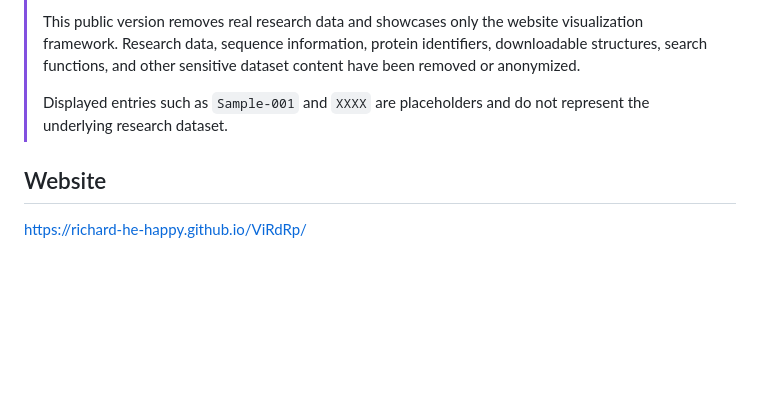
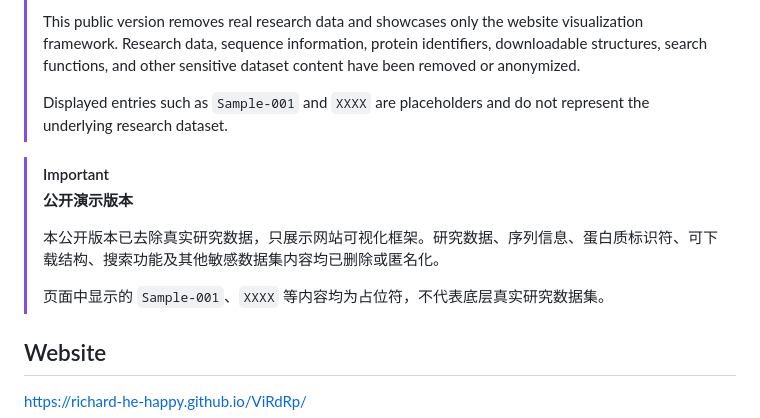
Before and after one commit to Richard-He-happy/ViRdRp, a Markdown page: README.md, the part around the change. Drawn GitHub-style; blank space fills up the shorter version.

Commit message:
Update README with public demo version information
Added a section in Chinese to explain the public demo version.

```diff
--- a/README.md
+++ b/README.md
@@ -8,6 +8,13 @@
 > This public version removes real research data and showcases only the website visualization framework. Research data, sequence information, protein identifiers, downloadable structures, search functions, and other sensitive dataset content have been removed or anonymized.
 >
 > Displayed entries such as `Sample-001` and `XXXX` are placeholders and do not represent the underlying research dataset.
+
+> [!IMPORTANT]
+> **公开演示版本**
+>
+> 本公开版本已去除真实研究数据，只展示网站可视化框架。研究数据、序列信息、蛋白质标识符、可下载结构、搜索功能及其他敏感数据集内容均已删除或匿名化。
+>
+> 页面中显示的 `Sample-001`、`XXXX` 等内容均为占位符，不代表底层真实研究数据集。
 
 ## Website
 
```
